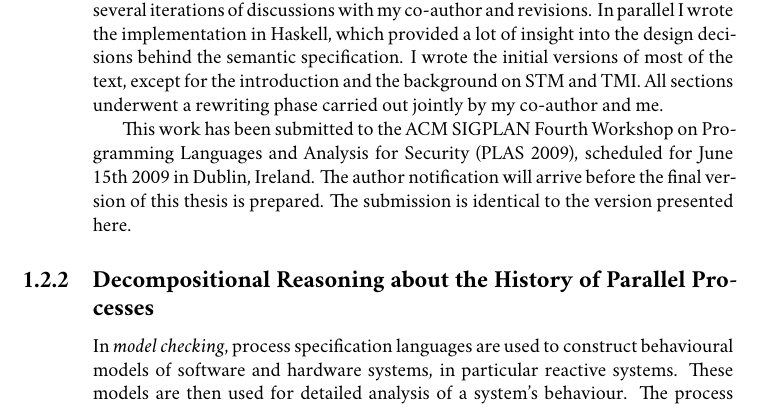
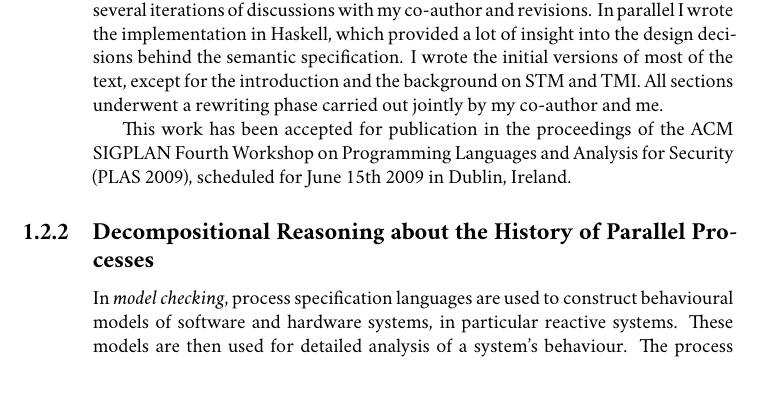
Before and after one commit to arnar/msc-thesis, a LaTeX thesis (master.tex, which reads intro.tex): part of page 13 of 84, cut so that both start at the same text. Compiled offline with XeLaTeX; a missing font is replaced by an installed copy or a similar font; a LaTeX package or settings file that is missing is left out.

Commit message:
Accepted

```diff
--- a/intro.tex
+++ b/intro.tex
@@ -330,11 +330,10 @@ versions of most of the text, except for the introduction and the background on
 STM and TMI. All sections underwent a rewriting phase carried out jointly by
 my co-author and me.
 
-This work has been submitted to the ACM SIGPLAN Fourth Workshop on Programming
-Languages and Analysis for Security (PLAS 2009), scheduled for June 15th 2009
-in Dublin, Ireland. The author notification will arrive before the final version
-of this thesis is prepared. The submission is identical to the version presented
-here.
+This work has been accepted for publication in the proceedings of
+the ACM SIGPLAN Fourth Workshop on Programming
+Languages and Analysis for Security (PLAS 2009),
+scheduled for June 15th 2009 in Dublin, Ireland.
 
 % (end)
 
```
